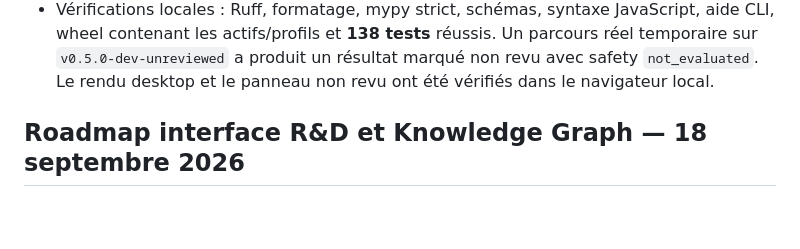
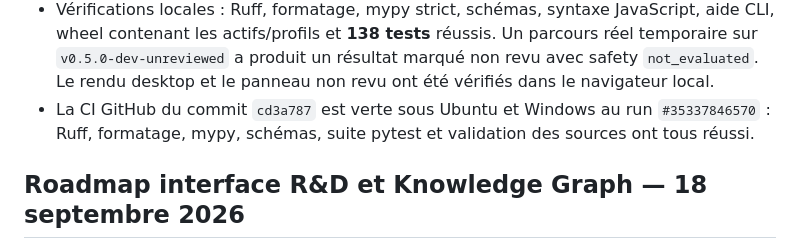
Before and after one commit to GaetanAff/Latros, a Markdown page: history.md, the part around the change. Rendered like a GitHub page; blank space fills up the shorter version.

Commit message:
docs(v0.6): record final CI validation

```diff
--- a/history.md
+++ b/history.md
@@ -48,6 +48,8 @@ validé n'est publié. L'ancien snapshot `latros-kb-0002` est conservé.
   contenant les actifs/profils et **138 tests** réussis. Un parcours réel temporaire sur
   `v0.5.0-dev-unreviewed` a produit un résultat marqué non revu avec safety `not_evaluated`. Le rendu
   desktop et le panneau non revu ont été vérifiés dans le navigateur local.
+- La CI GitHub du commit `cd3a787` est verte sous Ubuntu et Windows au run `#35337846570` : Ruff,
+  formatage, mypy, schémas, suite pytest et validation des sources ont tous réussi.
 
 ## Roadmap interface R&D et Knowledge Graph — 18 septembre 2026
 
```
Also changed, not shown: docs/plan.md (+2 -2 lines).
